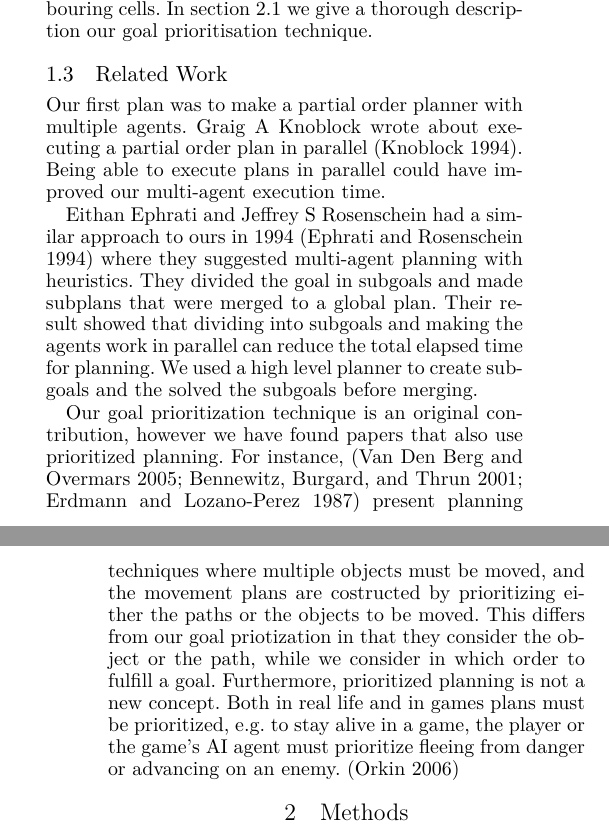
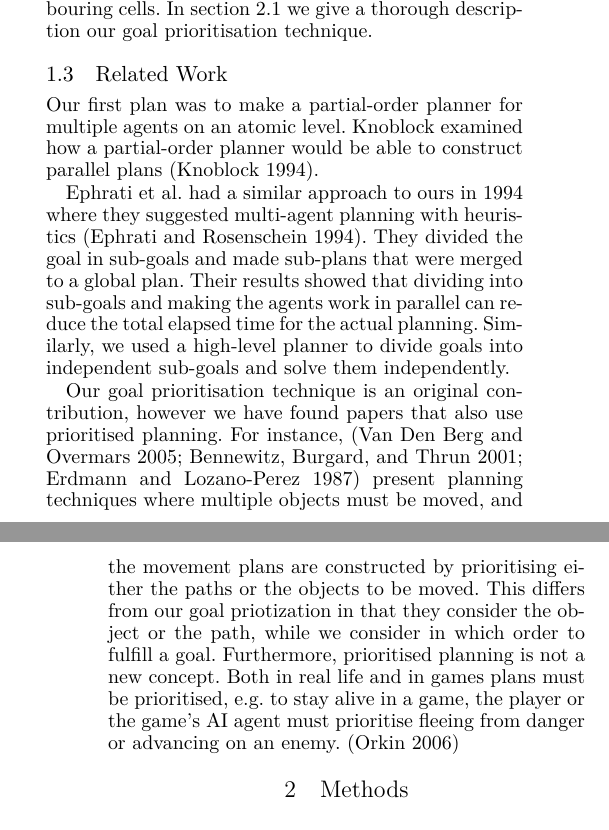
Before and after one commit to Obeyed/AIMAS, a LaTeX paper (project/article/article.tex, which reads project/article/content/related-prioritization-planning.tex, project/article/content/related-work.tex): two parts of the columns of pages 1 and 2 of 7, joined at a grey line, cut so that both start at the same text. Compiled offline with XeLaTeX.

Commit message:
update related work

```diff
--- a/project/article/content/related-prioritization-planning.tex
+++ b/project/article/content/related-prioritization-planning.tex
@@ -1,5 +1,5 @@
-Our goal prioritization technique is an original contribution, however we have found papers that also use prioritized planning.
-For instance, \cite{van2005prioritized,bennewitz2001optimizing,erdmann1987multiple} present planning techniques where multiple objects must be moved, and the movement plans are costructed by prioritizing either the paths or the objects to be moved.
+Our goal prioritisation technique is an original contribution, however we have found papers that also use prioritised planning.
+For instance, \cite{van2005prioritized,bennewitz2001optimizing,erdmann1987multiple} present planning techniques where multiple objects must be moved, and the movement plans are constructed by prioritising either the paths or the objects to be moved.
 This differs from our goal priotization in that they consider the object or the path, while we consider in which order to fulfill a goal.
-Furthermore, prioritized planning is not a new concept.
-Both in real life and in games plans must be prioritized, e.g. to stay alive in a game, the player or the game's AI agent must prioritize fleeing from danger or advancing on an enemy.~\cite{orkin2006three}
+Furthermore, prioritised planning is not a new concept.
+Both in real life and in games plans must be prioritised, e.g. to stay alive in a game, the player or the game's AI agent must prioritise fleeing from danger or advancing on an enemy.~\cite{orkin2006three}
--- a/project/article/content/related-work.tex
+++ b/project/article/content/related-work.tex
@@ -1,13 +1,12 @@
 \subsection{Related Work}
 \label{sec:related work}
-Our first plan was to make a partial order planner with multiple agents.
-Graig A Knoblock wrote about executing a partial order plan in parallel~\cite{knoblock1994generating}.
-Being able to execute plans in parallel could have improved our multi-agent execution time.
+Our first plan was to make a partial-order planner for multiple agents on an atomic level.
+Knoblock examined how a partial-order planner would be able to construct parallel plans~\cite{knoblock1994generating}.
 
-Eithan Ephrati and Jeffrey S Rosenschein had a similar approach to ours in 1994~\cite{ephrati1994divide} where they suggested multi-agent planning with heuristics.
-They divided the goal in subgoals and made subplans that were merged to a global plan.
-Their result showed that dividing into subgoals and making the agents work in parallel can reduce the total elapsed time for planning.
-We used a high level planner to create subgoals and the solved the subgoals before merging.
+Ephrati et al. had a similar approach to ours in 1994 where they suggested multi-agent planning with heuristics~\cite{ephrati1994divide}.
+They divided the goal in sub-goals and made sub-plans that were merged to a global plan.
+Their results showed that dividing into sub-goals and making the agents work in parallel can reduce the total elapsed time for the actual planning.
+Similarly, we used a high-level planner to divide goals into independent sub-goals and solve them independently.
 
 \input{content/related-prioritization-planning}
 
```
